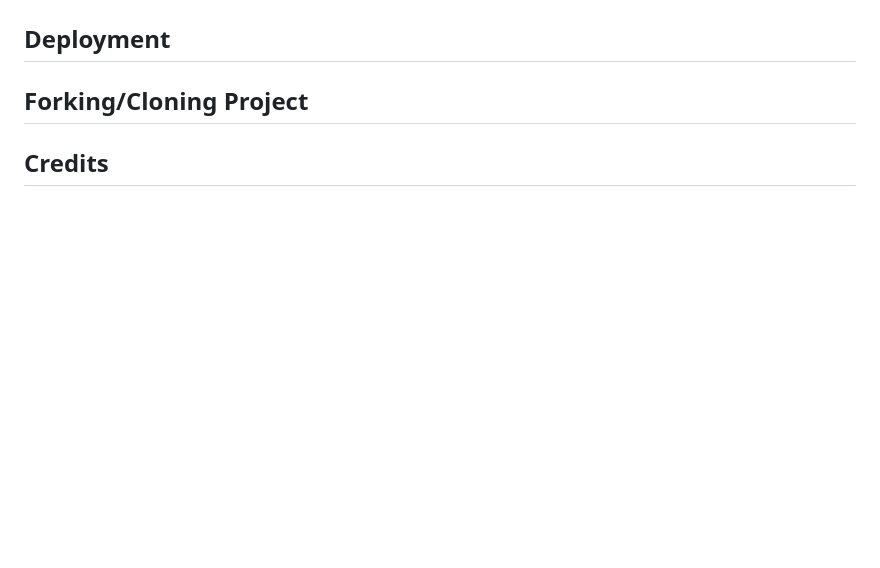
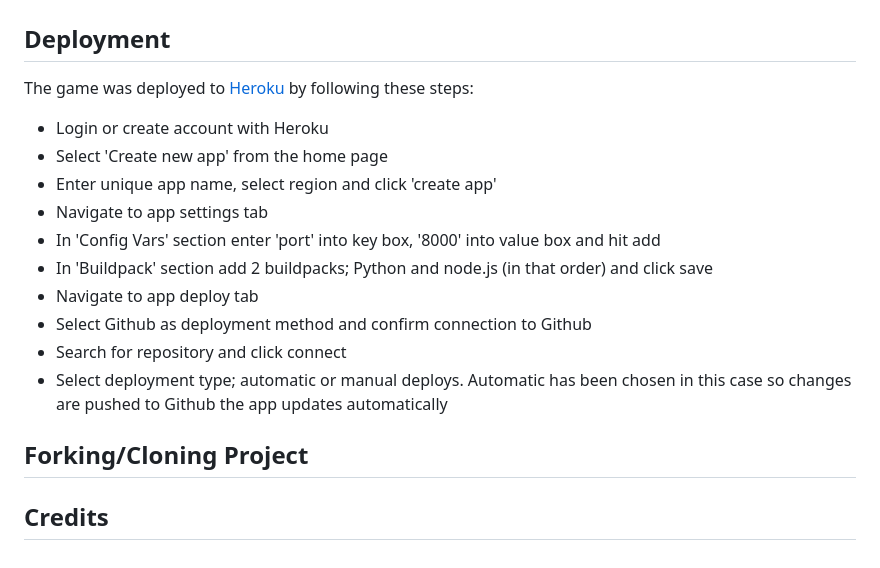
Before and after one commit to eosull/Portfolio-Project-3, a Markdown page: README.md, the part around the change. Rendered like a GitHub page; blank space fills up the shorter version.

Commit message:
docs: add deployment info

```diff
--- a/README.md
+++ b/README.md
@@ -178,6 +178,17 @@ check to make sure at least 1 character was inputted.
 ![Name input error resolved](assets/readme-images/name-validation-error-resolved-screenshot.png)
 
 ## Deployment
+The game was deployed to [Heroku](https://dashboard.heroku.com) by following these steps:
+- Login or create account with Heroku
+- Select 'Create new app' from the home page
+- Enter unique app name, select region and click 'create app'
+- Navigate to app settings tab
+- In 'Config Vars' section enter 'port' into key box, '8000' into value box and hit add
+- In 'Buildpack' section add 2 buildpacks; Python and node.js (in that order) and click save
+- Navigate to app deploy tab
+- Select Github as deployment method and confirm connection to Github
+- Search for repository and click connect
+- Select deployment type; automatic or manual deploys. Automatic has been chosen in this case so changes are pushed to Github the app updates automatically
 
 ## Forking/Cloning Project
 
```
